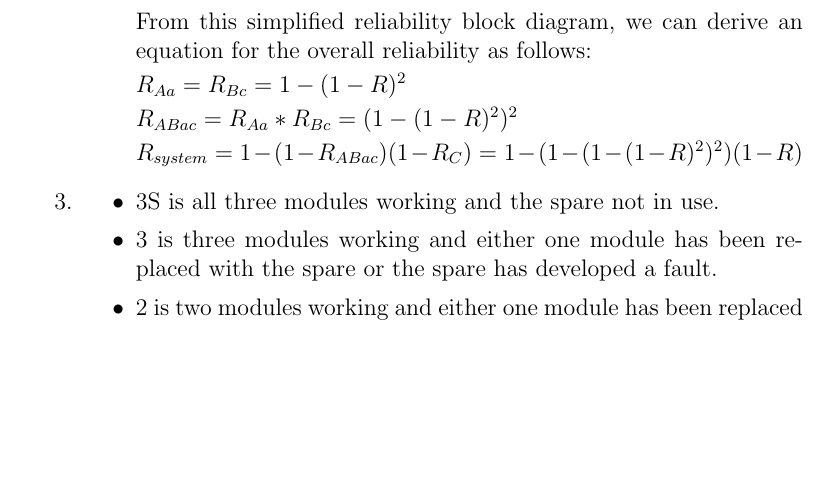
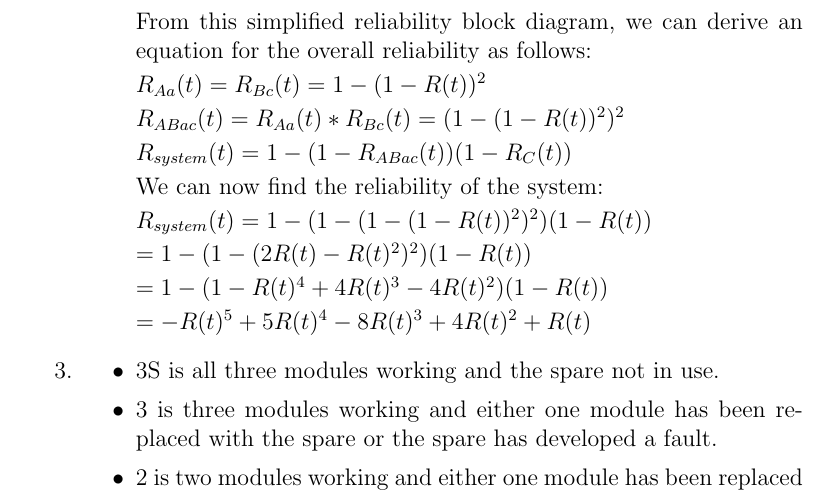
Before and after one commit to aemylt/fault_tolerant, a LaTeX problem sheet (assignment_two/assignment_two.tex): part of page 2 of 5, cut so that both start at the same text, the shorter picture padded with empty space. Compiled offline with pdfLaTeX.

Commit message:
Assignment two finished.
With 9 minutes to go!

```diff
--- a/assignment_two/assignment_two.tex
+++ b/assignment_two/assignment_two.tex
@@ -69,11 +69,21 @@
 
                     From this simplified reliability block diagram, we can derive an equation for the overall reliability as follows:
 
-                    $R_{Aa} = R_{Bc} = 1 - (1 - R)^2$
+                    $R_{Aa}(t) = R_{Bc}(t) = 1 - (1 - R(t))^2$
 
-                    $R_{ABac} = R_{Aa} * R_{Bc} = (1 - (1 - R)^2)^2$
+                    $R_{ABac}(t) = R_{Aa}(t) * R_{Bc}(t) = (1 - (1 - R(t))^2)^2$
 
-                    $R_{system} = 1 - (1 - R_{ABac})(1 - R_C) = 1 - (1 - (1 - (1 - R)^2)^2)(1 - R) $
+                    $R_{system}(t) = 1 - (1 - R_{ABac}(t))(1 - R_C(t))$
+
+                    We can now find the reliability of the system:
+
+                    $R_{system}(t) = 1 - (1 - (1 - (1 - R(t))^2)^2)(1 - R(t))$
+
+                    $= 1 - (1 - (2R(t) - R(t)^2)^2)(1 - R(t))$
+
+                    $= 1 - (1 -R(t)^4 + 4R(t)^3 - 4R(t)^2)(1 - R(t))$
+
+                    $= -R(t)^5 + 5R(t)^4 - 8R(t)^3 + 4R(t)^2 + R(t)$
 
             \end{enumerate}
 
```
Also changed, not shown: assignment_two/assignment_two.pdf.
